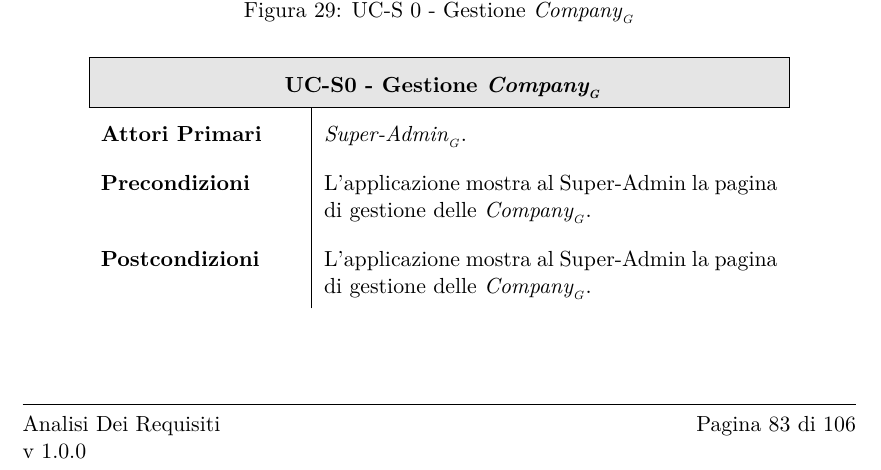
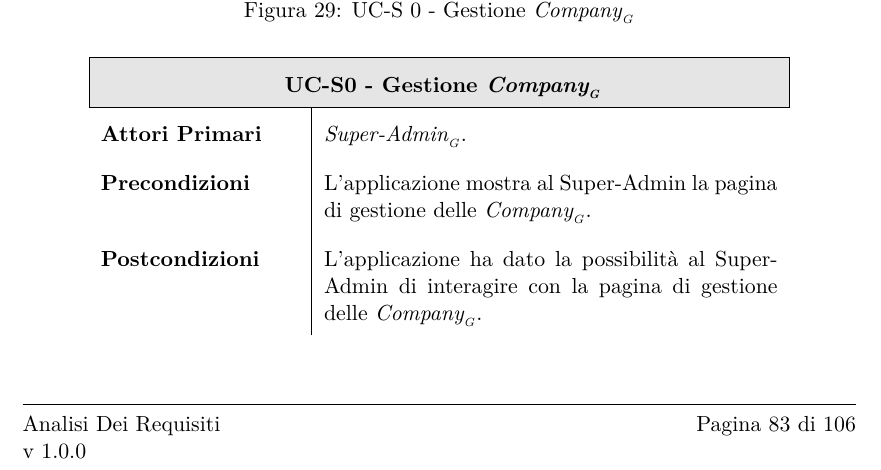
Before and after one commit to BugBusterSWE/documentation, a LaTeX document (RR/AnalisiDeiRequisiti/main.tex, which reads RR/AnalisiDeiRequisiti/res/sections/superadmin.tex): part of page 84 of 107, cut so that both start at the same text. Compiled offline with pdfLaTeX.

Commit message:
Update superadmin.tex

```diff
--- a/RR/AnalisiDeiRequisiti/res/sections/superadmin.tex
+++ b/RR/AnalisiDeiRequisiti/res/sections/superadmin.tex
@@ -28,7 +28,7 @@ Di seguito vengono elencati i casi d'uso per il \glossaryItem{Super-Admin}.
         \textbf{Attori Primari} & \glossaryItem{Super-Admin}.\\
         \textbf{Precondizioni}  & L'applicazione mostra al Super-Admin la pagina di gestione delle \glossaryItem{Company}.  \\
 
-        \textbf{Postcondizioni} & L'applicazione mostra al Super-Admin la pagina di gestione delle \glossaryItem{Company}. \\
+        \textbf{Postcondizioni} & L'applicazione ha dato la possibilità al Super-Admin di interagire con la pagina di gestione delle \glossaryItem{Company}. \\
         \textbf{Scenario principale} & 1. Il Super-Admin pu\`o creare una nuova \glossaryItem{Company}. (UC-S1)
 
         2. Il Super-Admin pu\`o modificare i dati di una \glossaryItem{Company}. (UC-S2)  \\
```
